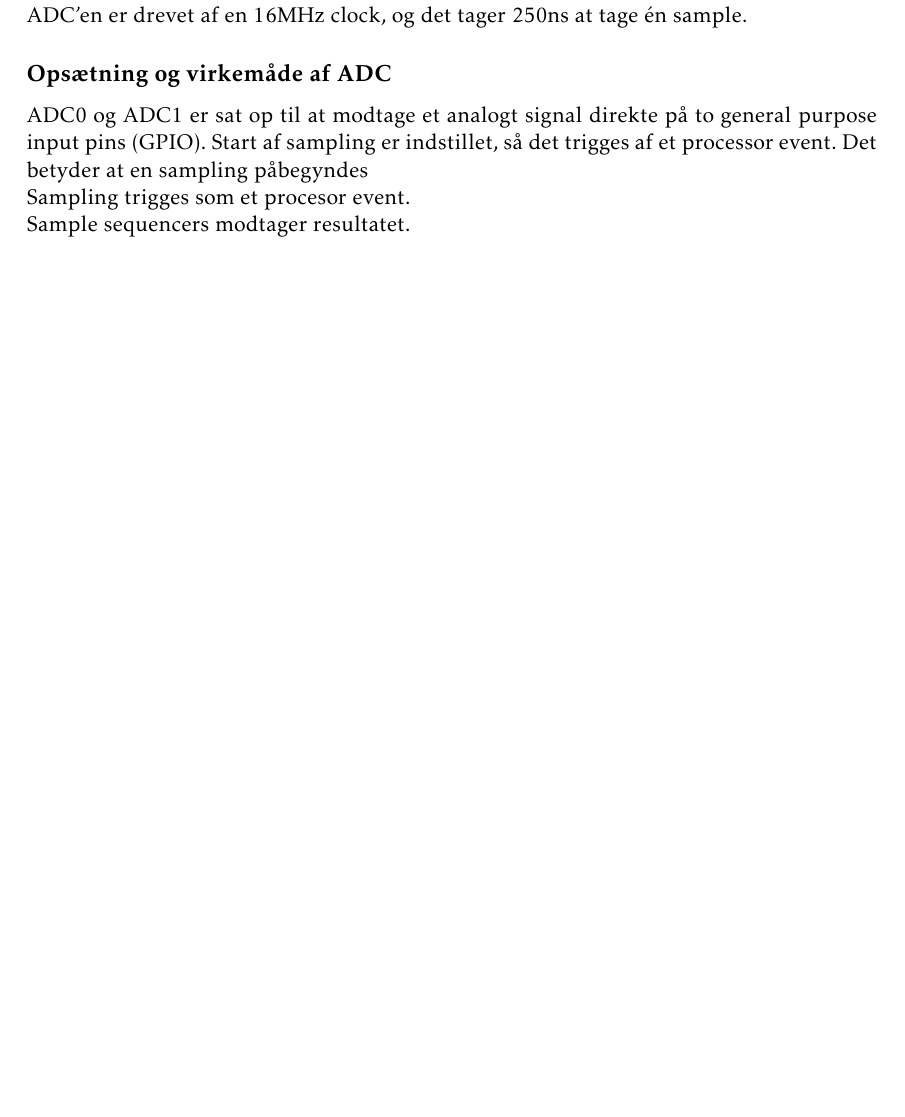
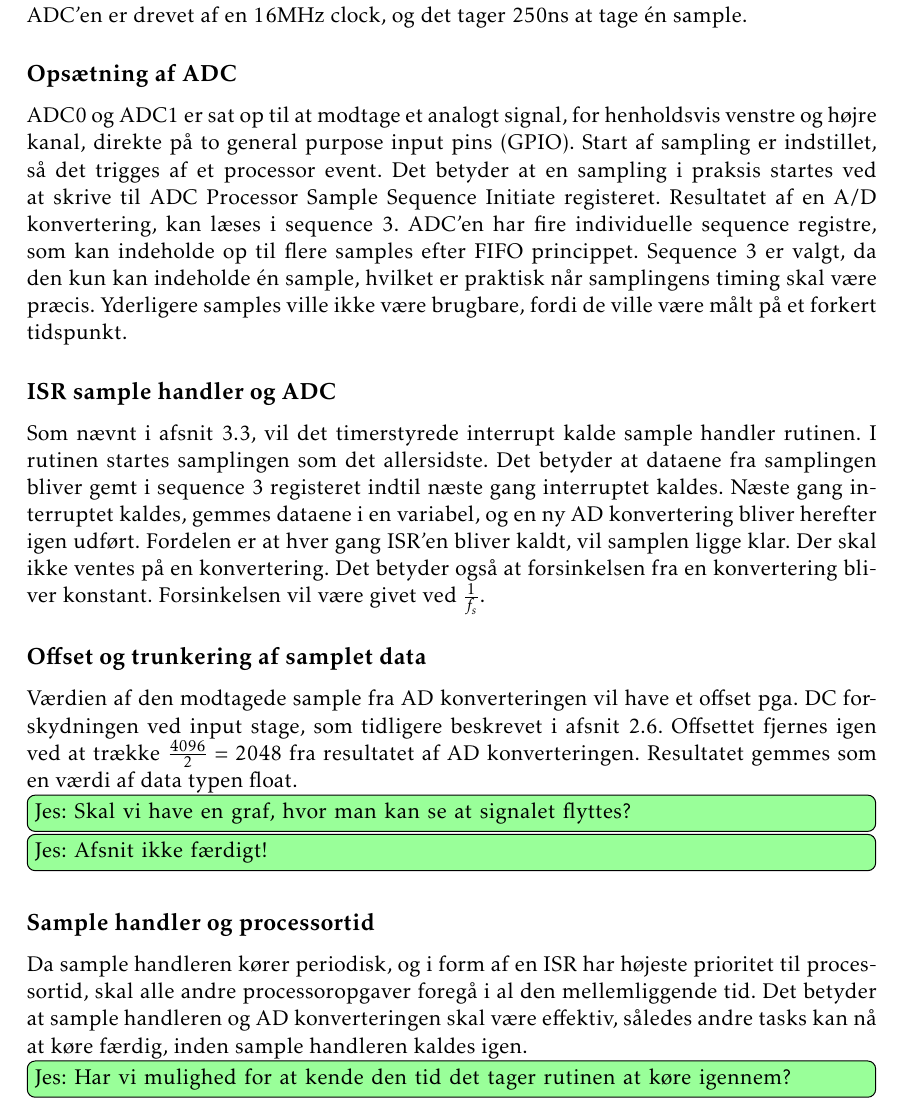
Before and after one commit to jorn/F18.GR3, a LaTeX book (rapport.tex, which reads section/mcu.tex): part of page 23 of 43 before the commit and part of page 24 of 45 after it, cut so that both start at the same text, the shorter picture padded with empty space. Compiled offline with pdfLaTeX.

Commit message:
Mere ADC.

```diff
--- a/section/mcu.tex
+++ b/section/mcu.tex
@@ -72,21 +74,37 @@ Stepsizen er $\Delta$ er udregnet i formel \ref{eq:ADC_res}.
 \husk{Jes}{Stepsize udregning kan måske udelades, hvis vi får pladsmangel.}
 ADC'en er drevet af en 16MHz clock, og det tager 250ns at tage én sample.
 
-\subsection{Opsætning og virkemåde af ADC}
-ADC0 og ADC1 er sat op til at modtage et analogt signal direkte på to general purpose input pins (GPIO).
+\subsection{Opsætning af ADC}
+ADC0 og ADC1 er sat op til at modtage et analogt signal, for henholdsvis venstre og højre kanal, direkte på to general purpose input pins (GPIO).
 Start af sampling er indstillet, så det trigges af et processor event.
-Det betyder at en sampling påbegyndes
+Det betyder at en sampling i praksis startes ved at skrive til ADC Processor Sample Sequence Initiate registeret.
+Resultatet af en A/D konvertering, kan læses i sequence 3.
+ADC'en har fire individuelle sequence registre, som kan indeholde op til flere samples efter FIFO princippet.
+Sequence 3 er valgt, da den kun kan indeholde én sample, hvilket er praktisk når samplingens timing skal være præcis.
+Yderligere samples ville ikke være brugbare, fordi de ville være målt på et forkert tidspunkt.
 
-Sampling trigges som et procesor event.
+\subsection{ISR sample handler og ADC}
+Som nævnt i afsnit \ref{subsec:int_task}, vil det timerstyrede interrupt kalde sample handler rutinen.
+I rutinen startes samplingen som det allersidste.
+Det betyder at dataene fra samplingen bliver gemt i sequence 3 registeret indtil næste gang interruptet kaldes.
+Næste gang interruptet kaldes, gemmes dataene i en variabel, og en ny AD konvertering bliver herefter igen udført.
+Fordelen er at hver gang ISR'en bliver kaldt, vil samplen ligge klar.
+Der skal ikke ventes på en konvertering.
+Det betyder også at forsinkelsen fra en konvertering bliver konstant. Forsinkelsen vil være givet ved $\frac{1}{f_s}$.
 
-Sample sequencers modtager resultatet.
+\subsection{Offset og trunkering af samplet data}
+Værdien af den modtagede sample fra AD konverteringen vil have et offset pga. DC forskydningen ved input stage, som tidligere beskrevet i afsnit \ref{sec:inputstage}.
+Offsettet fjernes igen ved at trække $\frac{4096}{2} = 2048$ fra resultatet af AD konverteringen.
+Resultatet gemmes som en værdi af data typen float.
+\husk{Jes}{Skal vi have en graf, hvor man kan se at signalet flyttes?}
+\husk{Jes}{Afsnit ikke færdigt!}
+% Der sker noget mere.. 11 bit offset, trunkering og cast?
 
-% Sample specifikationer
-% Valg
-	% to stk
-	% tid per sample. Hvad kan nås osv.
-	% opløsning
-	% Float og offset justering
+\subsection{Sample handler og processortid}
+Da sample handleren kører periodisk, og i form af en ISR har højeste prioritet til processortid, skal alle andre processoropgaver foregå i al den mellemliggende tid.
+Det betyder at sample handleren og AD konverteringen skal være effektiv, således andre tasks kan nå at køre færdig, inden sample handleren kaldes igen.
+\husk{Jes}{Har vi mulighed for at kende den tid det tager rutinen at køre igennem? }
+% tid per sample. Hvad kan nås osv.
 
 \section{Modulær opbygning af effekter}
 Da effekterne skal være modulær
```
Also changed, not shown: section/filtre_input.tex (+1 -0 lines), section/mcu.tex (2 more changed lines).
